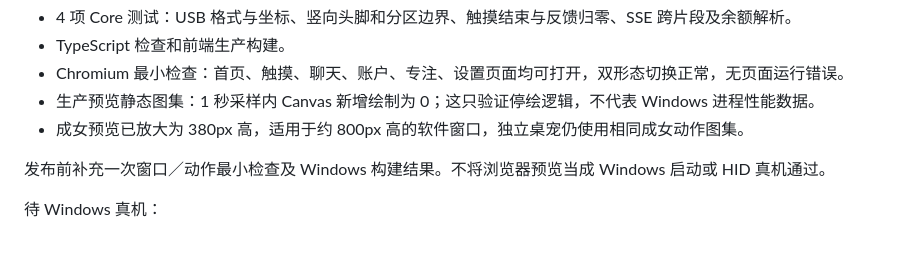
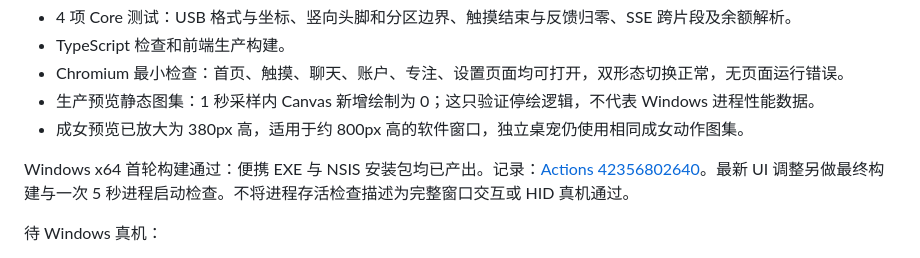
Before and after one commit to Amadeus2027/WhaleTouch, a Markdown page: docs/VALIDATION.md, the part around the change. Rendered like a GitHub page.

```diff
--- a/docs/VALIDATION.md
+++ b/docs/VALIDATION.md
@@ -10,7 +10,7 @@
 - 生产预览静态图集：1 秒采样内 Canvas 新增绘制为 0；这只验证停绘逻辑，不代表 Windows 进程性能数据。
 - 成女预览已放大为 380px 高，适用于约 800px 高的软件窗口，独立桌宠仍使用相同成女动作图集。
 
-发布前补充一次窗口／动作最小检查及 Windows 构建结果。不将浏览器预览当成 Windows 启动或 HID 真机通过。
+Windows x64 首轮构建通过：便携 EXE 与 NSIS 安装包均已产出。记录：[Actions 42356802640](https://github.com/Amadeus2027/WhaleTouch/actions/runs/42356802640)。最新 UI 调整另做最终构建与一次 5 秒进程启动检查。不将进程存活检查描述为完整窗口交互或 HID 真机通过。
 
 待 Windows 真机：
 
```
Also changed, not shown: README.md (+2 -0 lines), docs/preview.png (added), 1 other file.
